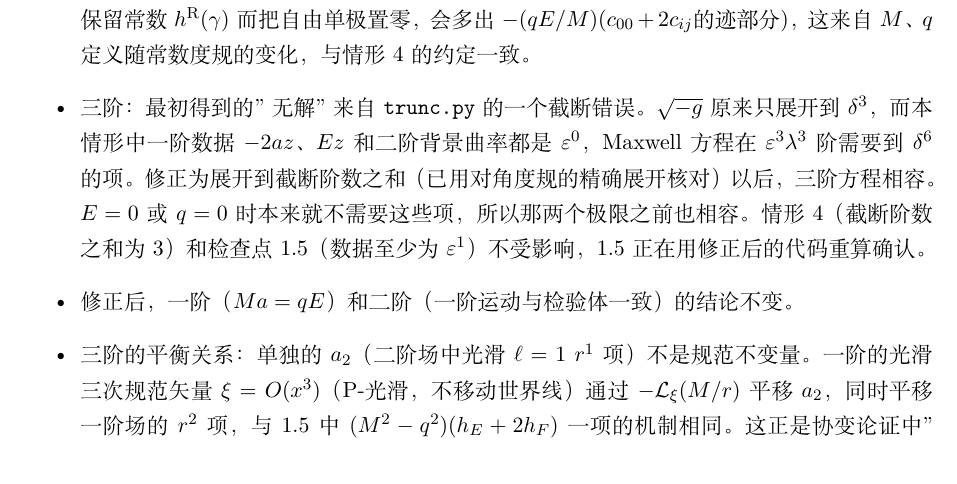
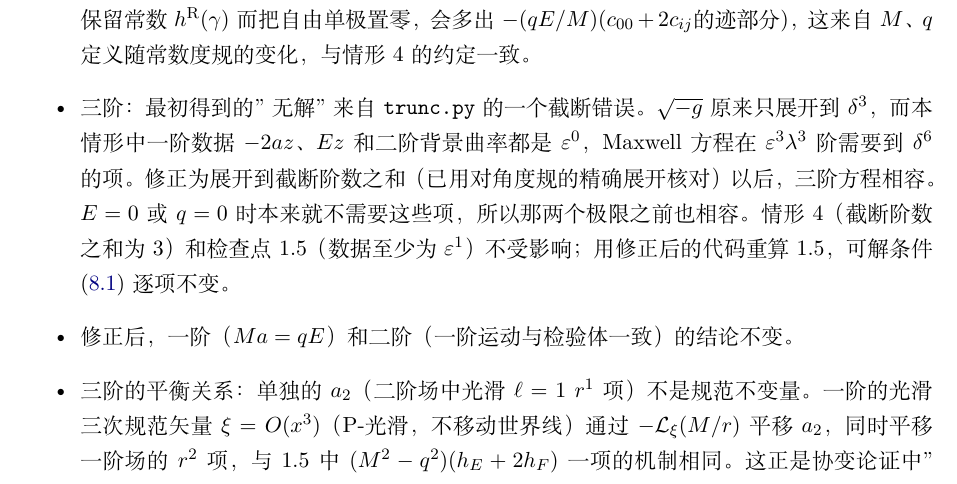
Before and after one commit to dongzhang84/classical_particles, a LaTeX document (derivations/p1/calc.tex): part of page 43 of 49, cut so that both start at the same text. Compiled offline with XeLaTeX.

Commit message:
calc.tex: checkpoint 1.5 re-verified with corrected trunc.py
Co-Authored-By: Claude Opus 5.5 <noreply@anthropic.com>
Claude-Session: https://claude.ai/code/session_01DkdG1BsVt45NfSDW8hJ5Nb

```diff
--- a/derivations/p1/calc.tex
+++ b/derivations/p1/calc.tex
@@ -1572,7 +1572,7 @@ A^{(2){\rm H}}-\mathcal L_\xi A^{(1){\rm H}}+\dd\chi_2=A^{(2)}-(A^{(2){\rm S}}-\
 \begin{itemize}
 \item 一阶：唯一约束 $Ma=qE$，到 $\varepsilon^3$ 精确。
 \item 二阶（一阶运动）：在 P 规范（$h^{\rm H}(\gamma)=0$）中 $l_1=-2qf_1/M$，与检验体条件完全一致。若保留常数 $h^{\rm R}(\gamma)$ 而把自由单极置零，会多出 $-(qE/M)(c_{00}+2c_{ij}\text{的迹部分})$，这来自 $M$、$q$ 定义随常数度规的变化，与情形 4 的约定一致。
-\item 三阶：最初得到的"无解"来自 \texttt{trunc.py} 的一个截断错误。$\sqrt{-g}$ 原来只展开到 $\delta^3$，而本情形中一阶数据 $-2az$、$Ez$ 和二阶背景曲率都是 $\varepsilon^0$，Maxwell 方程在 $\varepsilon^3\lambda^3$ 阶需要到 $\delta^6$ 的项。修正为展开到截断阶数之和（已用对角度规的精确展开核对）以后，三阶方程相容。$E=0$ 或 $q=0$ 时本来就不需要这些项，所以那两个极限之前也相容。情形 4（截断阶数之和为 3）和检查点 1.5（数据至少为 $\varepsilon^1$）不受影响，1.5 正在用修正后的代码重算确认。
+\item 三阶：最初得到的"无解"来自 \texttt{trunc.py} 的一个截断错误。$\sqrt{-g}$ 原来只展开到 $\delta^3$，而本情形中一阶数据 $-2az$、$Ez$ 和二阶背景曲率都是 $\varepsilon^0$，Maxwell 方程在 $\varepsilon^3\lambda^3$ 阶需要到 $\delta^6$ 的项。修正为展开到截断阶数之和（已用对角度规的精确展开核对）以后，三阶方程相容。$E=0$ 或 $q=0$ 时本来就不需要这些项，所以那两个极限之前也相容。情形 4（截断阶数之和为 3）和检查点 1.5（数据至少为 $\varepsilon^1$）不受影响；用修正后的代码重算 1.5，可解条件 \eqref{eq:ck15bal} 逐项不变。
 \item 修正后，一阶（$Ma=qE$）和二阶（一阶运动与检验体一致）的结论不变。
 \item 三阶的平衡关系：单独的 $a_2$（二阶场中光滑 $\ell=1$ $r^1$ 项）不是规范不变量。一阶的光滑三次规范矢量 $\xi=O(x^3)$（P-光滑，不移动世界线）通过 $-\mathcal L_\xi(M/r)$ 平移 $a_2$，同时平移一阶场的 $r^2$ 项，与 1.5 中 $(M^2-q^2)(h_E+2h_F)$ 一项的机制相同。这正是协变论证中"随世界线移动的奇异场"里的 $-\mathcal L_\xi h^{\rm S}$。对一阶场加 Lorenz 条件以后，这类规范仍有残余。要读出规范无关的二阶平衡，需要在一阶场的 $r^2$ 项上把规范完全固定（相当于 1.5 中取 $h_E=h_F=0$）。
 \end{itemize}
```
Also changed, not shown: CHANGELOG.md, derivations/p1/calc.pdf.
